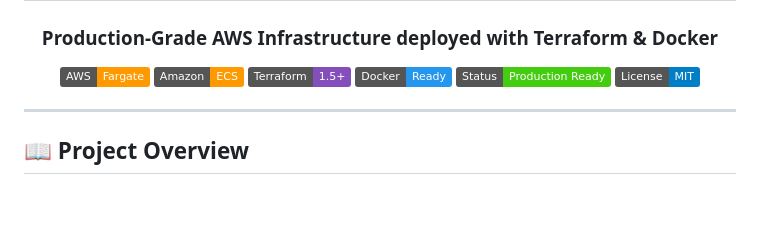
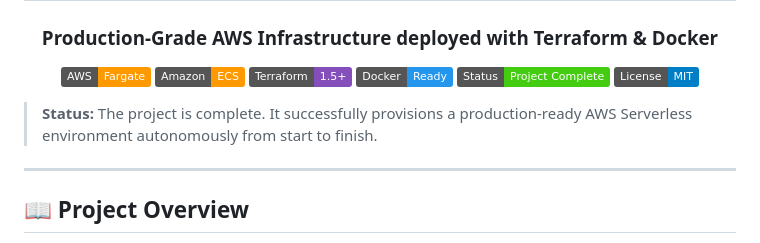
Before and after one commit to eng-imonmahmud/enterprise-serverless-container-platform, a Markdown page: README.md, the part around the change. Rendered like a GitHub page; badges without logos; blank space fills up the shorter version.

Commit message:
docs: add project complete status to README

```diff
--- a/README.md
+++ b/README.md
@@ -8,10 +8,11 @@
   <img src="https://img.shields.io/badge/Amazon-ECS-FF9900?logo=amazon-ecs&logoColor=white" alt="Amazon ECS" />
   <img src="https://img.shields.io/badge/Terraform-1.5+-844FBA?logo=terraform&logoColor=white" alt="Terraform" />
   <img src="https://img.shields.io/badge/Docker-Ready-2496ED?logo=docker&logoColor=white" alt="Docker" />
-  <img src="https://img.shields.io/badge/Status-Production_Ready-brightgreen" alt="Status" />
+  <img src="https://img.shields.io/badge/Status-Project_Complete-brightgreen" alt="Status" />
   <img src="https://img.shields.io/badge/License-MIT-blue.svg" alt="License" />
 </p>
 
+> **Status:** The project is complete. It successfully provisions a production-ready AWS Serverless environment autonomously from start to finish.
 ---
 
 ## 📖 Project Overview
```
